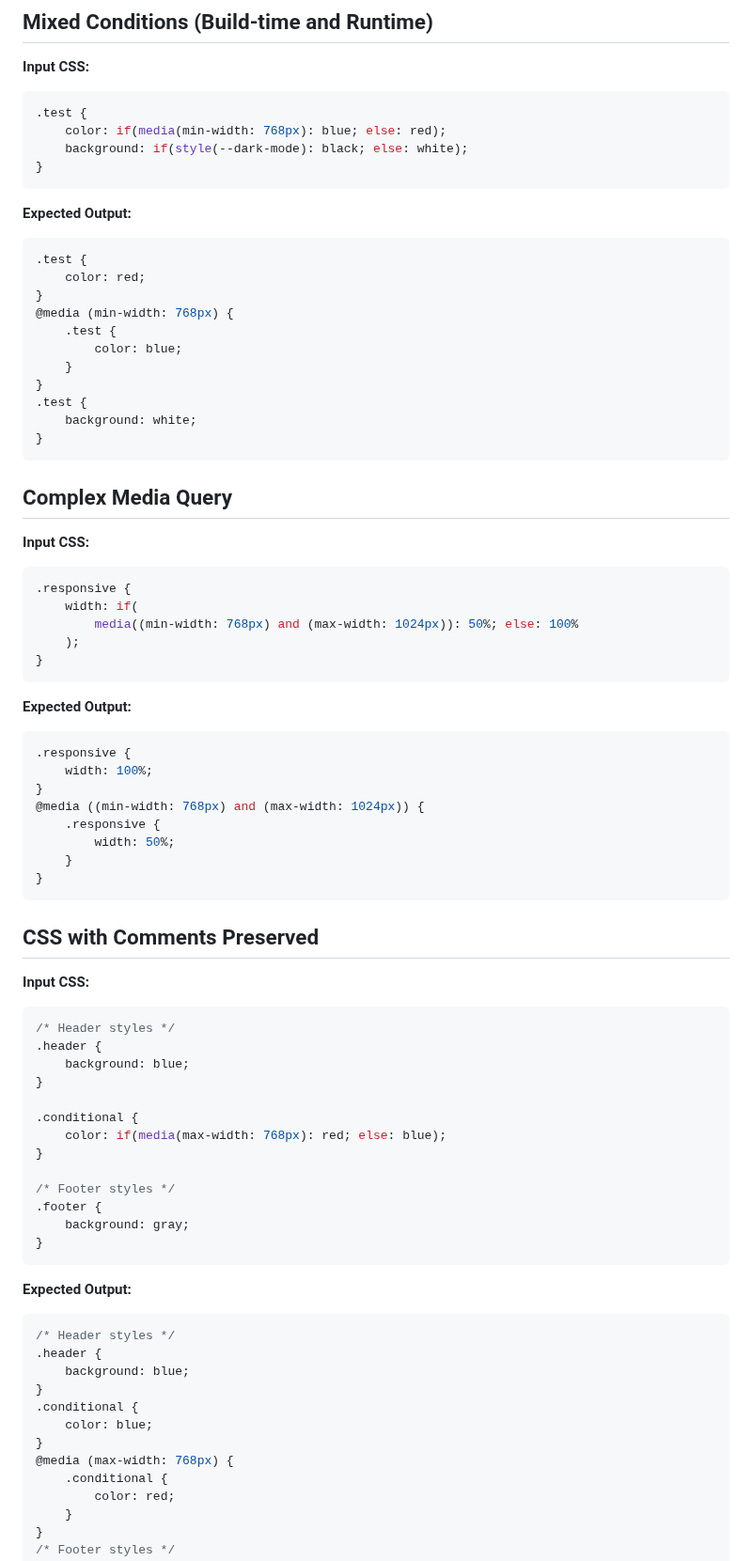
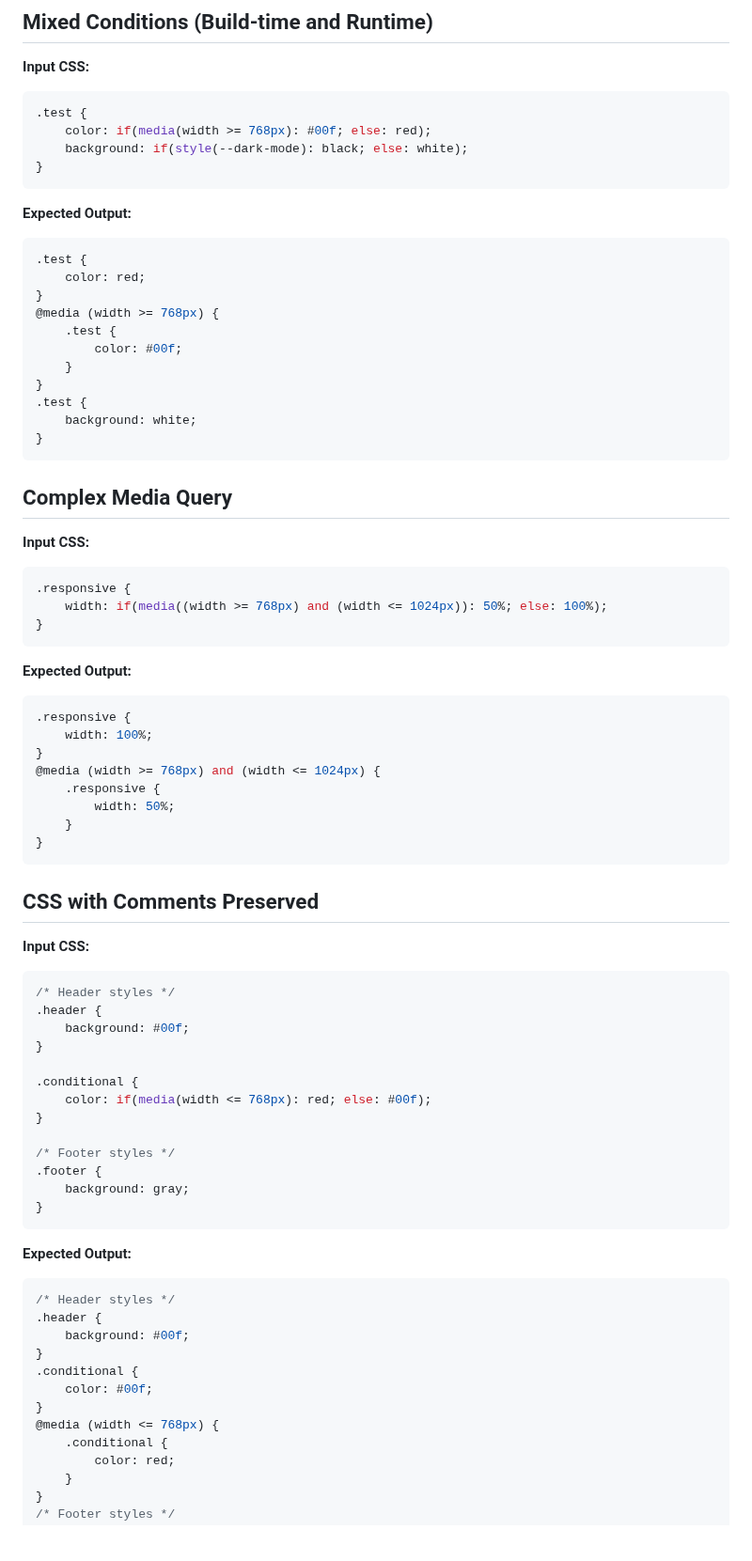
Before and after one commit to mfranzke/css-if-polyfill, a Markdown page: docs/TEST_FIXTURES.md, the part around one of its changes. Shown at 94% size. Rendered like a GitHub page; blank space fills up the shorter version.

````diff
--- a/docs/TEST_FIXTURES.md
+++ b/docs/TEST_FIXTURES.md
@@ -174,7 +174,7 @@ This document demonstrates the centralized test fixture system that provides a s
 
 ```css
 .test {
-	color: if(media(min-width: 768px): blue; else: red);
+	color: if(media(width >= 768px): #00f; else: red);
 	background: if(style(--dark-mode): black; else: white);
 }
 ```
@@ -185,9 +185,9 @@ This document demonstrates the centralized test fixture system that provides a s
 .test {
 	color: red;
 }
-@media (min-width: 768px) {
+@media (width >= 768px) {
 	.test {
-		color: blue;
+		color: #00f;
 	}
 }
 .test {
@@ -207,9 +207,7 @@ This document demonstrates the centralized test fixture system that provides a s
 
 ```css
 .responsive {
-	width: if(
-		media((min-width: 768px) and (max-width: 1024px)): 50%; else: 100%
-	);
+	width: if(media((width >= 768px) and (width <= 1024px)): 50%; else: 100%);
 }
 ```
 
@@ -219,7 +217,7 @@ This document demonstrates the centralized test fixture system that provides a s
 .responsive {
 	width: 100%;
 }
-@media ((min-width: 768px) and (max-width: 1024px)) {
+@media (width >= 768px) and (width <= 1024px) {
 	.responsive {
 		width: 50%;
 	}
@@ -239,11 +237,11 @@ This document demonstrates the centralized test fixture system that provides a s
 ```css
 /* Header styles */
 .header {
-	background: blue;
+	background: #00f;
 }
 
 .conditional {
-	color: if(media(max-width: 768px): red; else: blue);
+	color: if(media(width <= 768px): red; else: #00f);
 }
 
 /* Footer styles */
@@ -257,12 +255,12 @@ This document demonstrates the centralized test fixture system that provides a s
 ```css
 /* Header styles */
 .header {
-	background: blue;
+	background: #00f;
 }
 .conditional {
-	color: blue;
+	color: #00f;
 }
-@media (max-width: 768px) {
+@media (width <= 768px) {
 	.conditional {
 		color: red;
 	}
````
Also changed, not shown: other parts of docs/TEST_FIXTURES.md (+7 -7 lines), docs/refactoring/TEST_CENTRALIZATION_SUMMARY.md (+2 -2 lines), packages/postcss-if-function/README.md (+4 -4 lines).
